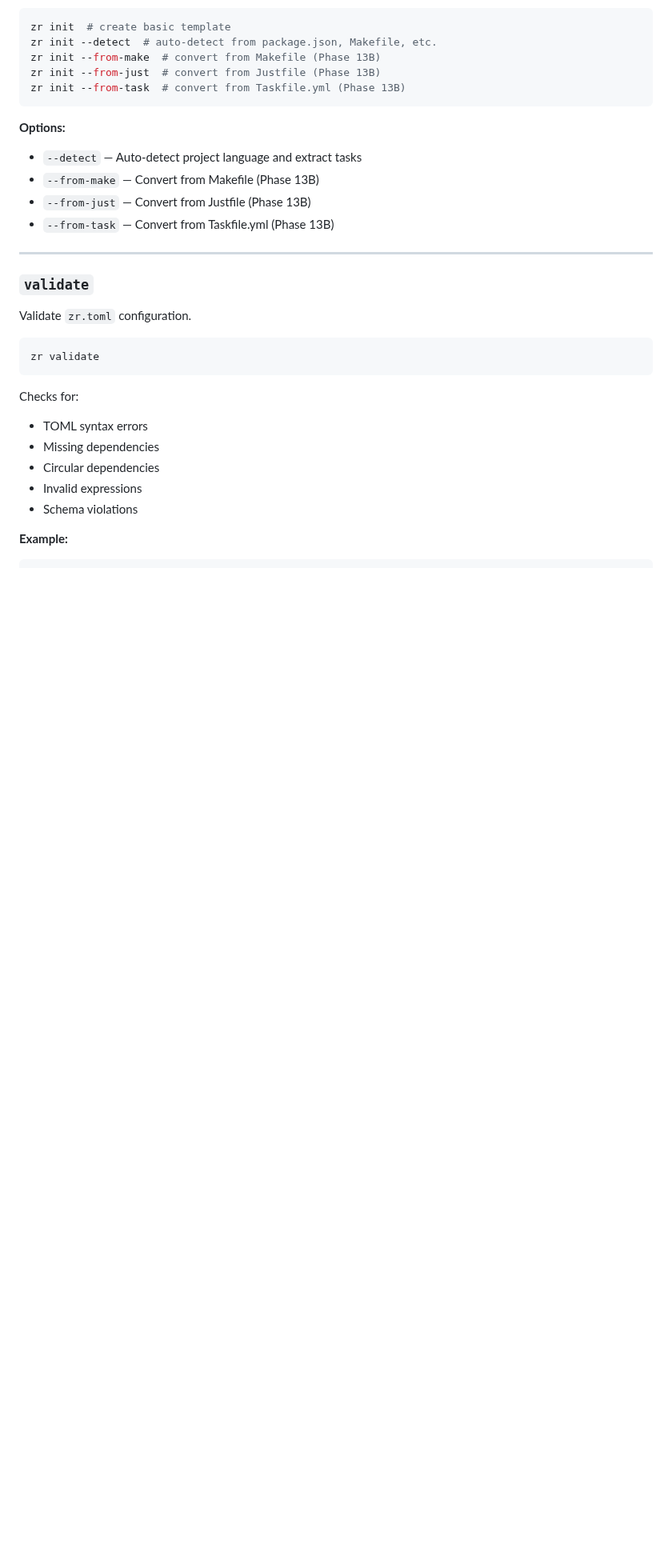
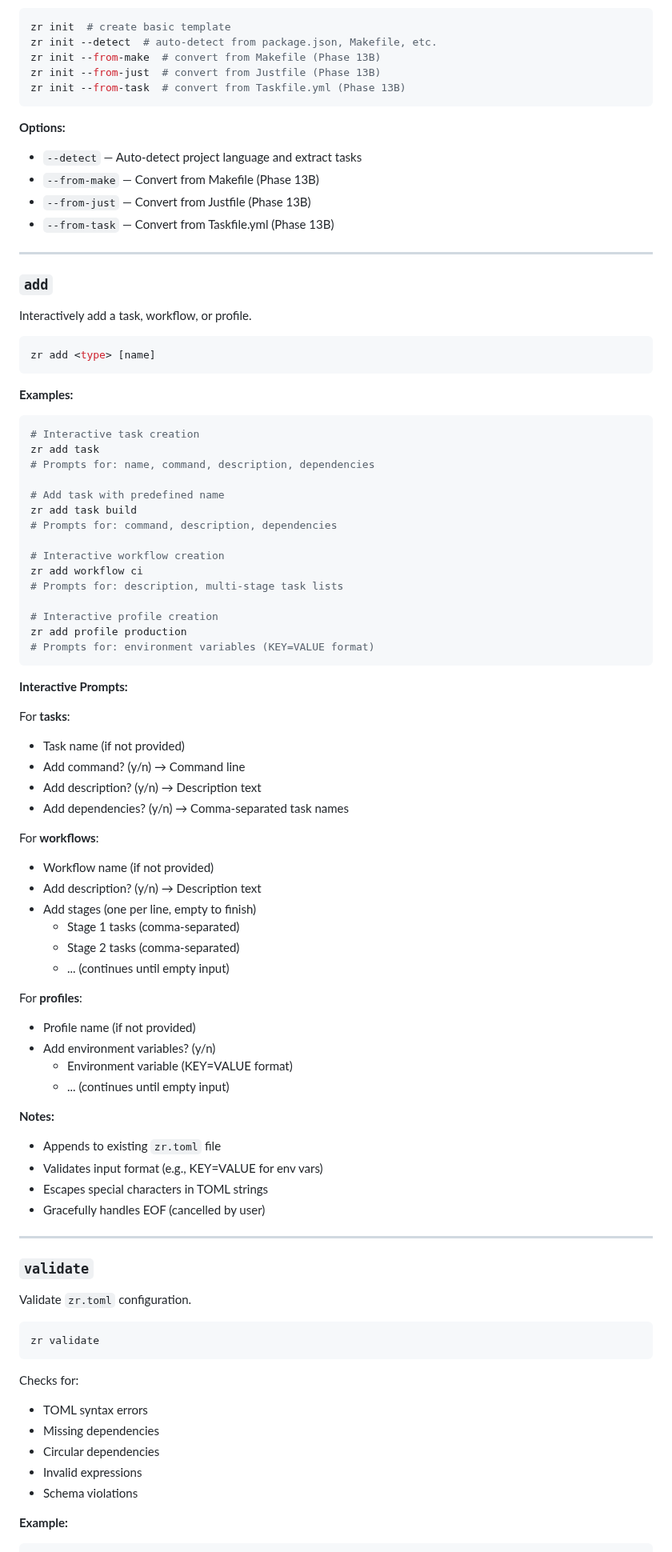
Before and after one commit to yusa-imit/zr, a Markdown page: docs/guides/commands.md, the part around the change. Shown at 80% size. Rendered like a GitHub page; blank space fills up the shorter version.

Commit message:
docs: add interactive add command to guides (v1.6.0)
Updated documentation for the new `zr add` command:

Getting Started guide:
- Added new section "Interactive Task Creation" after auto-detect
- Examples for add task/workflow/profile with and without names
- Explained interactive prompts for each type

Commands guide:
- Added comprehensive `add` command reference
- Full syntax and examples
- Detailed prompt flows for tasks, workflows, profiles
- Input format notes (KEY=VALUE for env vars, comma-separated lists)
- Edge case handling notes

Part of v1.6.0 milestone - Interactive Configuration

Co-Authored-By: Claude Sonnet 4.5 <noreply@anthropic.com>

````diff
--- a/docs/guides/commands.md
+++ b/docs/guides/commands.md
@@ -159,6 +159,63 @@ zr init --from-task  # convert from Taskfile.yml (Phase 13B)
 - `--from-make` — Convert from Makefile (Phase 13B)
 - `--from-just` — Convert from Justfile (Phase 13B)
 - `--from-task` — Convert from Taskfile.yml (Phase 13B)
+
+---
+
+### `add`
+
+Interactively add a task, workflow, or profile.
+
+```bash
+zr add <type> [name]
+```
+
+**Examples:**
+```bash
+# Interactive task creation
+zr add task
+# Prompts for: name, command, description, dependencies
+
+# Add task with predefined name
+zr add task build
+# Prompts for: command, description, dependencies
+
+# Interactive workflow creation
+zr add workflow ci
+# Prompts for: description, multi-stage task lists
+
+# Interactive profile creation
+zr add profile production
+# Prompts for: environment variables (KEY=VALUE format)
+```
+
+**Interactive Prompts:**
+
+For **tasks**:
+- Task name (if not provided)
+- Add command? (y/n) → Command line
+- Add description? (y/n) → Description text
+- Add dependencies? (y/n) → Comma-separated task names
+
+For **workflows**:
+- Workflow name (if not provided)
+- Add description? (y/n) → Description text
+- Add stages (one per line, empty to finish)
+  - Stage 1 tasks (comma-separated)
+  - Stage 2 tasks (comma-separated)
+  - ... (continues until empty input)
+
+For **profiles**:
+- Profile name (if not provided)
+- Add environment variables? (y/n)
+  - Environment variable (KEY=VALUE format)
+  - ... (continues until empty input)
+
+**Notes:**
+- Appends to existing `zr.toml` file
+- Validates input format (e.g., KEY=VALUE for env vars)
+- Escapes special characters in TOML strings
+- Gracefully handles EOF (cancelled by user)
 
 ---
 
````
Also changed, not shown: docs/guides/getting-started.md (+24 -1 lines).
